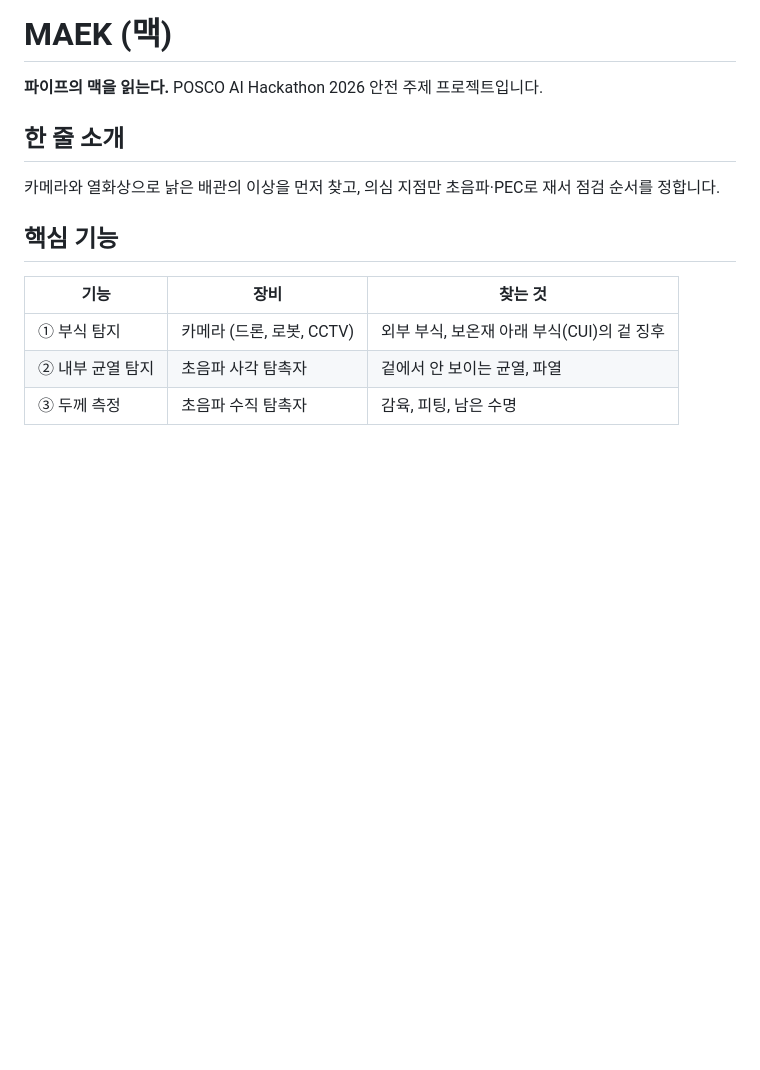
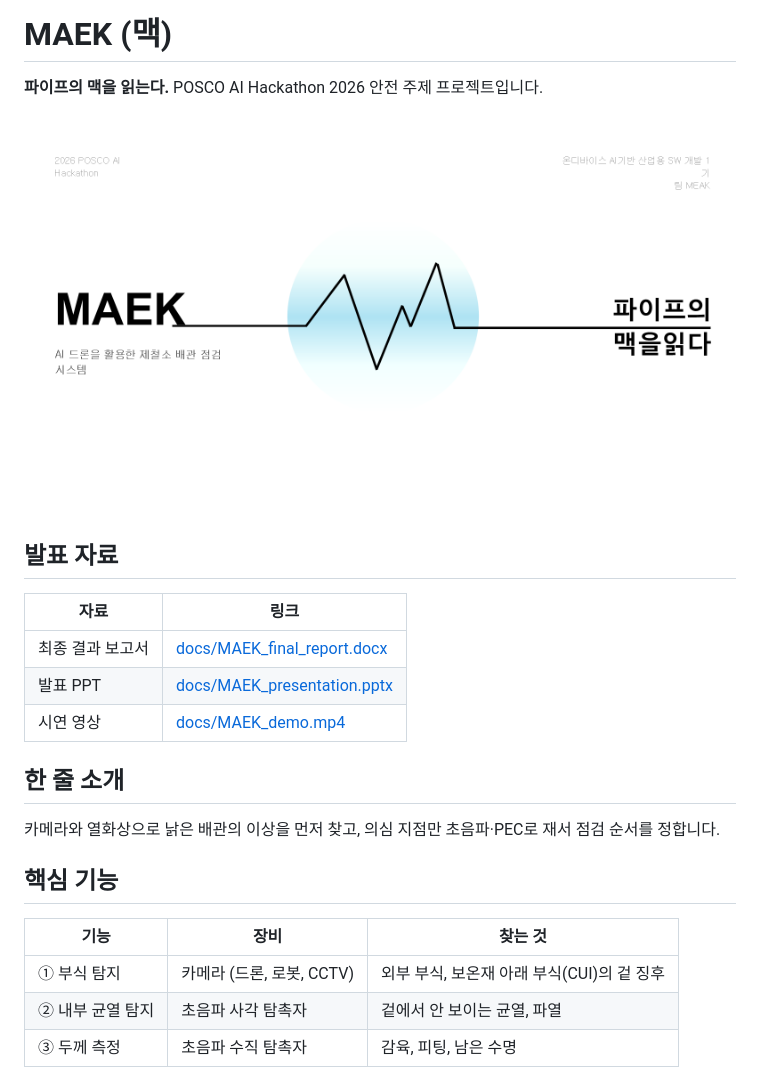
Before and after one commit to nalziori/MAEK, a Markdown page: README.md, the part around the change. Drawn GitHub-style; pictures changed too: docs/MAEK_cover.png (added); blank space fills up the shorter version.

Commit message:
docs: 발표 표지·최종 보고서·PPT·시연 영상 추가
README 상단에 PPT 표지와 보고서·PPT·영상 링크를 달고, 세 자료를 docs/에 넣었다.
최종 보고서만 .gitignore의 docs/*.docx 규칙에서 예외로 둔다.

Co-Authored-By: Claude Opus 5.5 <noreply@anthropic.com>

```diff
--- a/README.md
+++ b/README.md
@@ -1,6 +1,16 @@
 # MAEK (맥)
 
 **파이프의 맥을 읽는다.** POSCO AI Hackathon 2026 안전 주제 프로젝트입니다.
+
+[![MAEK 발표 표지](docs/MAEK_cover.png)](docs/MAEK_presentation.pptx)
+
+## 발표 자료
+
+| 자료 | 링크 |
+|---|---|
+| 최종 결과 보고서 | [docs/MAEK_final_report.docx](docs/MAEK_final_report.docx) |
+| 발표 PPT | [docs/MAEK_presentation.pptx](docs/MAEK_presentation.pptx) |
+| 시연 영상 | [docs/MAEK_demo.mp4](docs/MAEK_demo.mp4) |
 
 ## 한 줄 소개
 
```
Also changed, not shown: 4 other files.
